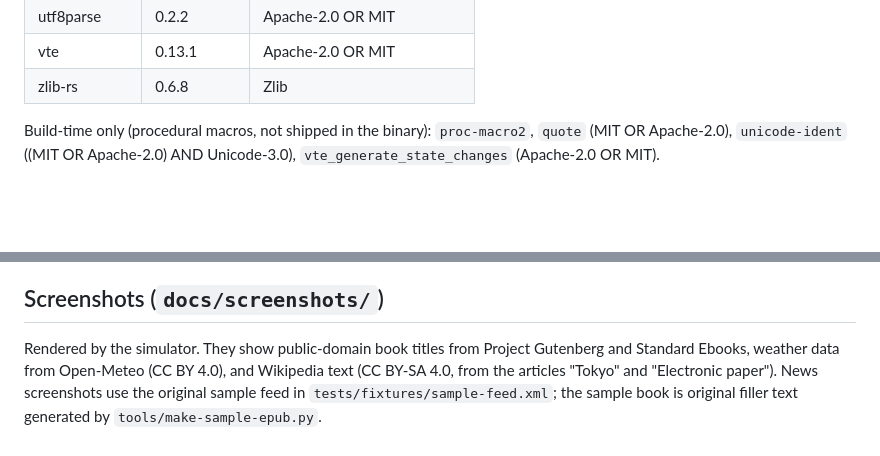
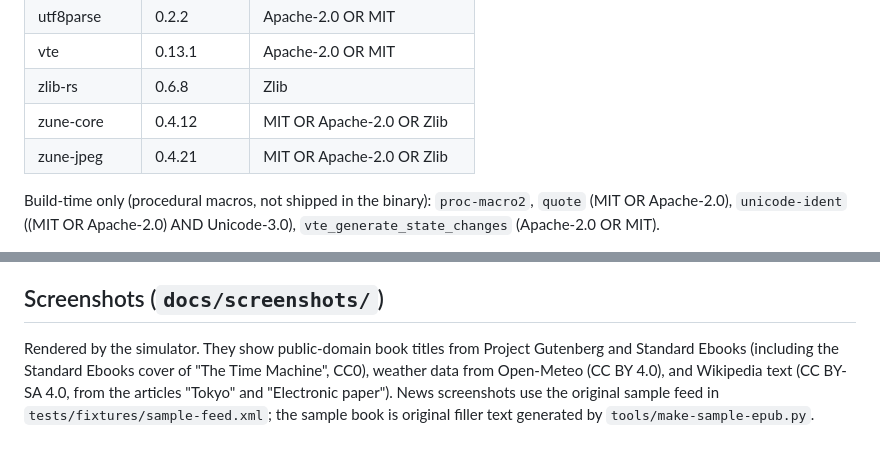
Before and after one commit to DesDoIt/folio, a Markdown page: THIRD_PARTY_LICENSES.md, 2 parts joined by grey strips. Rendered like a GitHub page; blank space fills up the shorter version.

```diff
--- a/THIRD_PARTY_LICENSES.md
+++ b/THIRD_PARTY_LICENSES.md
@@ -29,6 +29,8 @@ It builds on the following third-party work. All of it is compatible with GPL-3.
 | utf8parse | 0.2.2 | Apache-2.0 OR MIT |
 | vte | 0.13.1 | Apache-2.0 OR MIT |
 | zlib-rs | 0.6.8 | Zlib |
+| zune-core | 0.4.12 | MIT OR Apache-2.0 OR Zlib |
+| zune-jpeg | 0.4.21 | MIT OR Apache-2.0 OR Zlib |
 
 Build-time only (procedural macros, not shipped in the binary): `proc-macro2`, `quote`
 (MIT OR Apache-2.0), `unicode-ident` ((MIT OR Apache-2.0) AND Unicode-3.0),
@@ -67,7 +69,7 @@ Kindle Linux fetches data from these services only when you use the related feat
 ## Screenshots (`docs/screenshots/`)
 
 Rendered by the simulator. They show public-domain book titles from Project Gutenberg and Standard
-Ebooks, weather data from Open-Meteo (CC BY 4.0), and Wikipedia text (CC BY-SA 4.0, from the articles
+Ebooks (including the Standard Ebooks cover of "The Time Machine", CC0), weather data from Open-Meteo (CC BY 4.0), and Wikipedia text (CC BY-SA 4.0, from the articles
 "Tokyo" and "Electronic paper"). News screenshots use the original sample feed in
 `tests/fixtures/sample-feed.xml`; the sample book is original filler text generated by
 `tools/make-sample-epub.py`.
```
Also changed, not shown: README.md (+5 -3 lines), docs/screenshots/dashboard.png (deleted), docs/screenshots/settings.png, docs/screenshots/sleep-book.png (added), docs/screenshots/sleep-date.png (added), docs/screenshots/sleep-highlight.png (added), docs/screenshots/sleep-weather.png (added), 12 other files.
